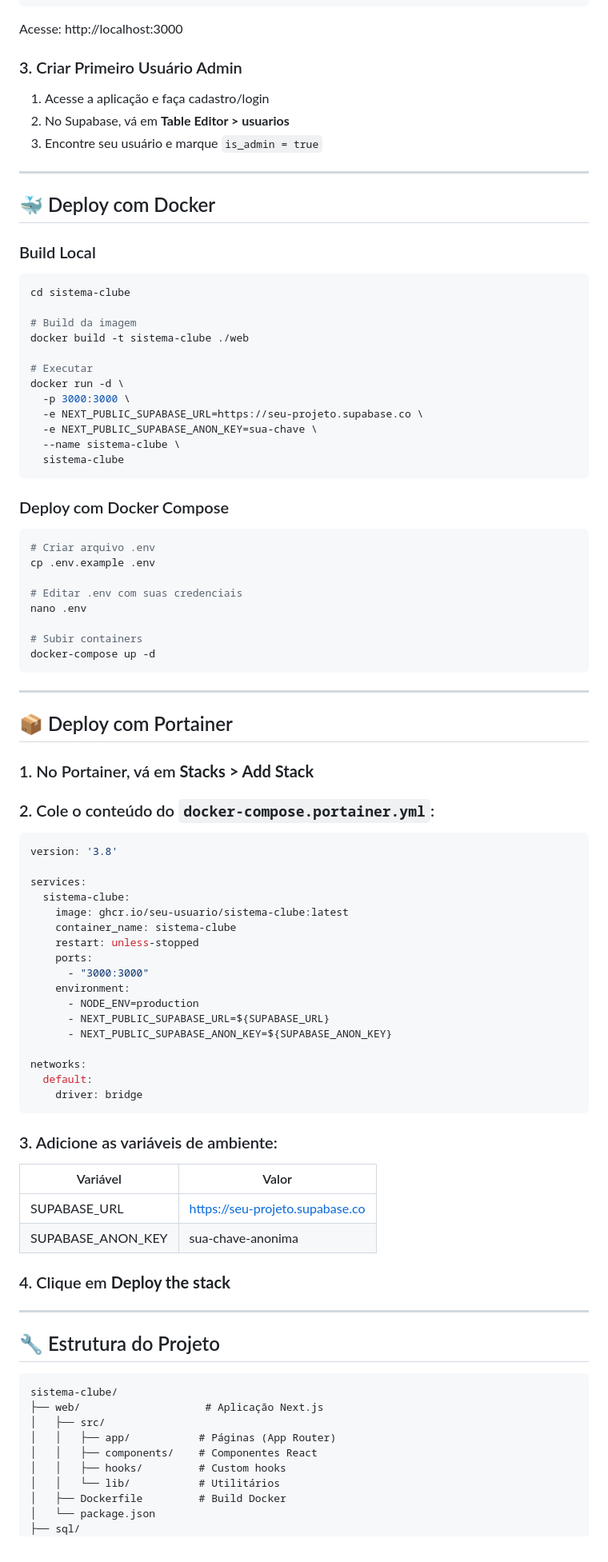
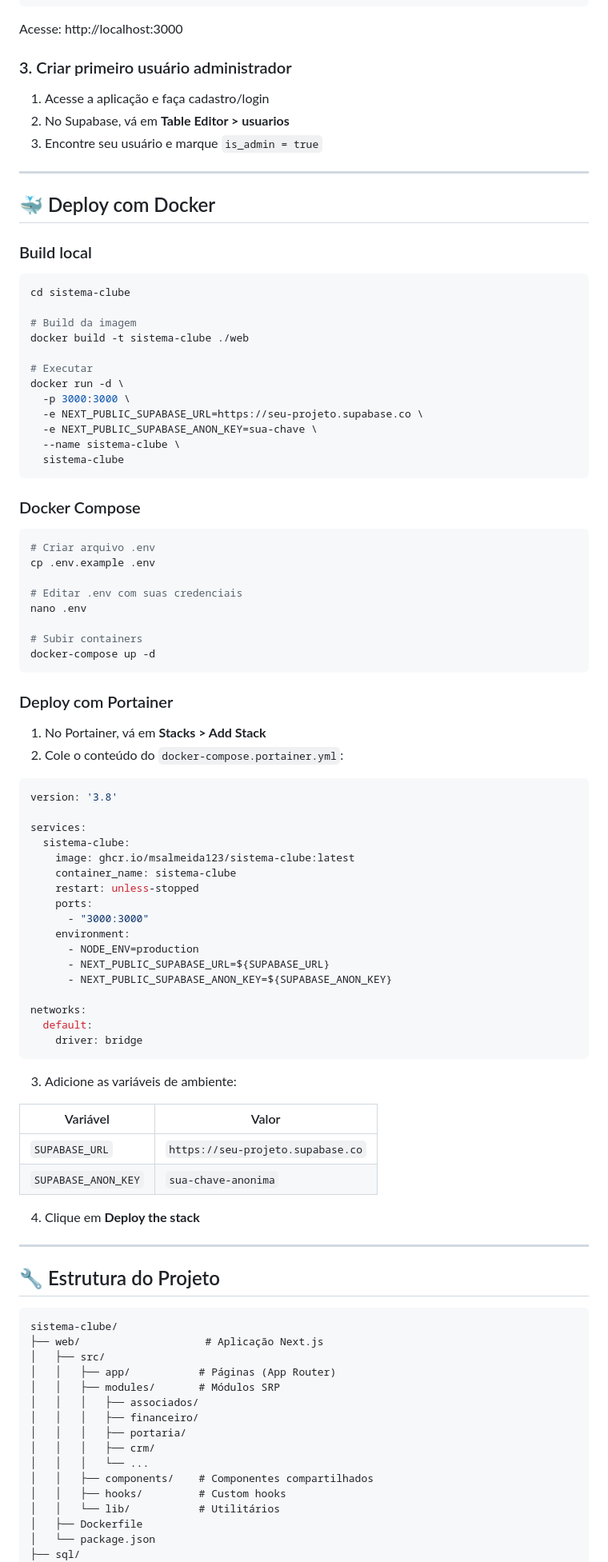
Before and after one commit to msalmeida123/sistema-clube, a Markdown page: README.md, the part around one of its changes. Shown at 80% size. Rendered like a GitHub page.

````diff
--- a/README.md
+++ b/README.md
@@ -102,7 +129,7 @@ npm run dev
 
 Acesse: http://localhost:3000
 
-### 3. Criar Primeiro Usuário Admin
+### 3. Criar primeiro usuário administrador
 
 1. Acesse a aplicação e faça cadastro/login
 2. No Supabase, vá em **Table Editor > usuarios**
@@ -112,7 +139,7 @@ Acesse: http://localhost:3000
 
 ## 🐳 Deploy com Docker
 
-### Build Local
+### Build local
 
 ```bash
 cd sistema-clube
@@ -129,7 +156,7 @@ docker run -d \
   sistema-clube
 ```
 
-### Deploy com Docker Compose
+### Docker Compose
 
 ```bash
 # Criar arquivo .env
@@ -142,20 +169,17 @@ nano .env
 docker-compose up -d
 ```
 
----
+### Deploy com Portainer
 
-## 📦 Deploy com Portainer
-
-### 1. No Portainer, vá em **Stacks > Add Stack**
-
-### 2. Cole o conteúdo do `docker-compose.portainer.yml`:
+1. No Portainer, vá em **Stacks > Add Stack**
+2. Cole o conteúdo do `docker-compose.portainer.yml`:
 
 ```yaml
 version: '3.8'
 
 services:
   sistema-clube:
-    image: ghcr.io/seu-usuario/sistema-clube:latest
+    image: ghcr.io/msalmeida123/sistema-clube:latest
     container_name: sistema-clube
     restart: unless-stopped
     ports:
@@ -170,14 +194,14 @@ networks:
     driver: bridge
 ```
 
-### 3. Adicione as variáveis de ambiente:
+3. Adicione as variáveis de ambiente:
 
 | Variável | Valor |
-|----------|-------|
-| SUPABASE_URL | https://seu-projeto.supabase.co |
-| SUPABASE_ANON_KEY | sua-chave-anonima |
+|---|---|
+| `SUPABASE_URL` | `https://seu-projeto.supabase.co` |
+| `SUPABASE_ANON_KEY` | `sua-chave-anonima` |
 
-### 4. Clique em **Deploy the stack**
+4. Clique em **Deploy the stack**
 
 ---
 
@@ -188,10 +212,16 @@ sistema-clube/
 ├── web/                    # Aplicação Next.js
 │   ├── src/
 │   │   ├── app/           # Páginas (App Router)
-│   │   ├── components/    # Componentes React
+│   │   ├── modules/       # Módulos SRP
+│   │   │   ├── associados/
+│   │   │   ├── financeiro/
+│   │   │   ├── portaria/
+│   │   │   ├── crm/
+│   │   │   └── ...
+│   │   ├── components/    # Componentes compartilhados
 │   │   ├── hooks/         # Custom hooks
 │   │   └── lib/           # Utilitários
-│   ├── Dockerfile         # Build Docker
+│   ├── Dockerfile
 │   └── package.json
 ├── sql/
 │   └── database.sql       # Script do banco
````
Also changed, not shown: other parts of README.md (+58 -26 lines).
